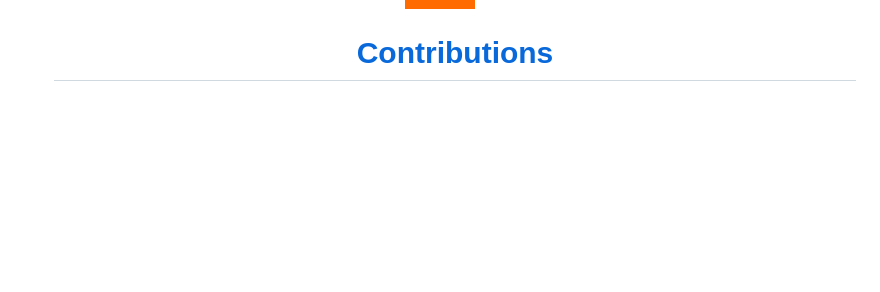
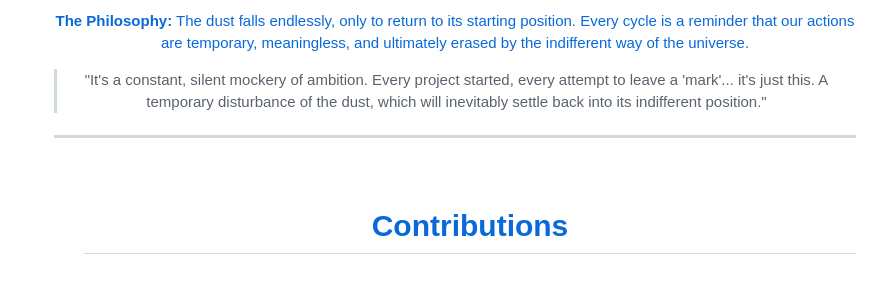
Before and after one commit to theelderemo/theelderemo, a Markdown page: readme.md, the part around one of its changes. Rendered like a GitHub page; badges without logos; blank space fills up the shorter version.

Commit message:
Enhance README with 'The Collector' section
Added a section about 'The Collector' philosophy and contributions.

```diff
--- a/readme.md
+++ b/readme.md
@@ -19,3 +36,10 @@
+**The Philosophy:** The dust falls endlessly, only to return to its starting position. Every cycle is a reminder that our actions are temporary, meaningless, and ultimately erased by the indifferent way of the universe.
+
+> "It's a constant, silent mockery of ambition. Every project started, every attempt to leave a 'mark'... it's just this. A temporary disturbance of the dust, which will inevitably settle back into its indifferent position."
+
+
+---
+
 <br>
 <div id="user-content-toc">
   <ul align="center" style="list-style: none;">
```
Also changed, not shown: other parts of readme.md (+17 -0 lines).
